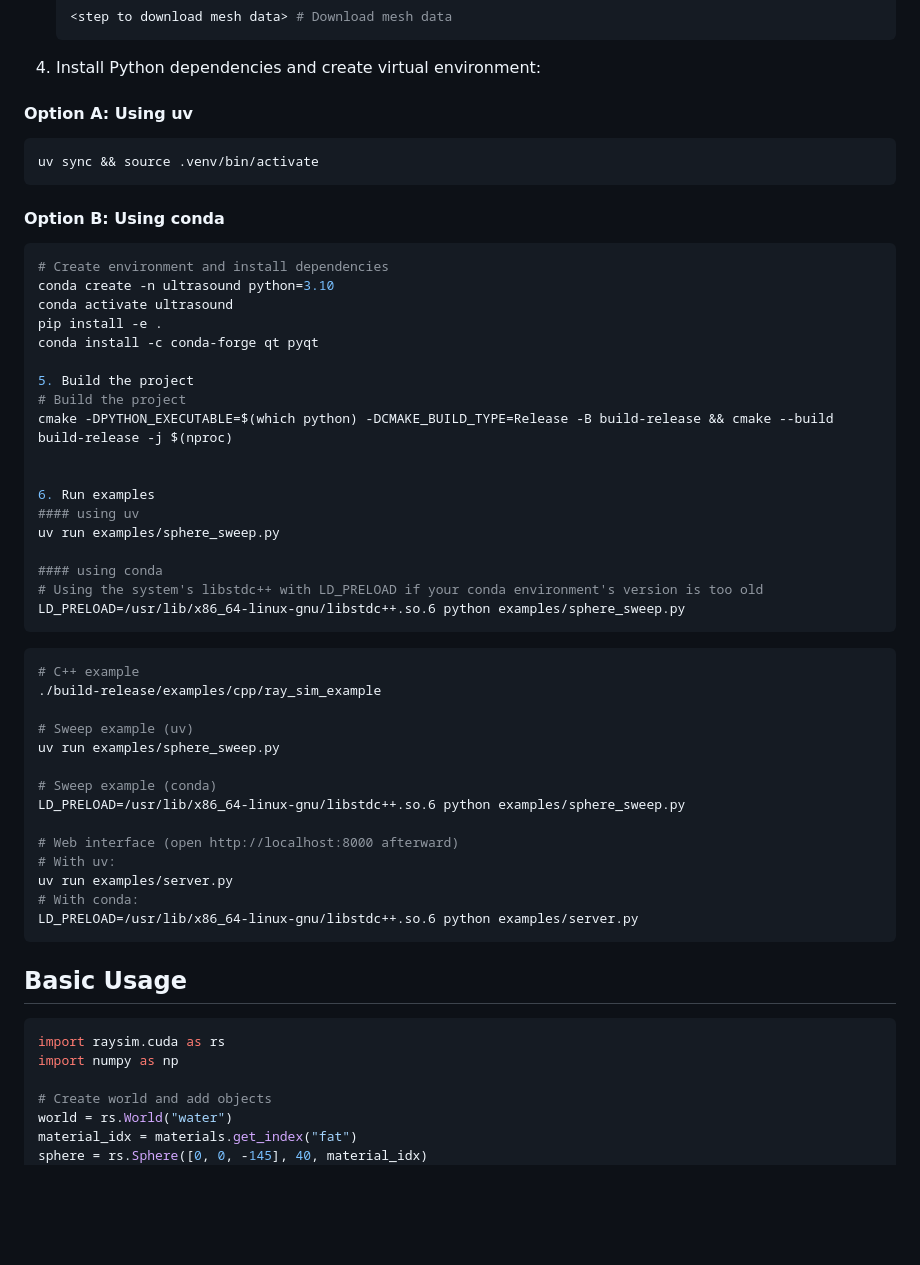
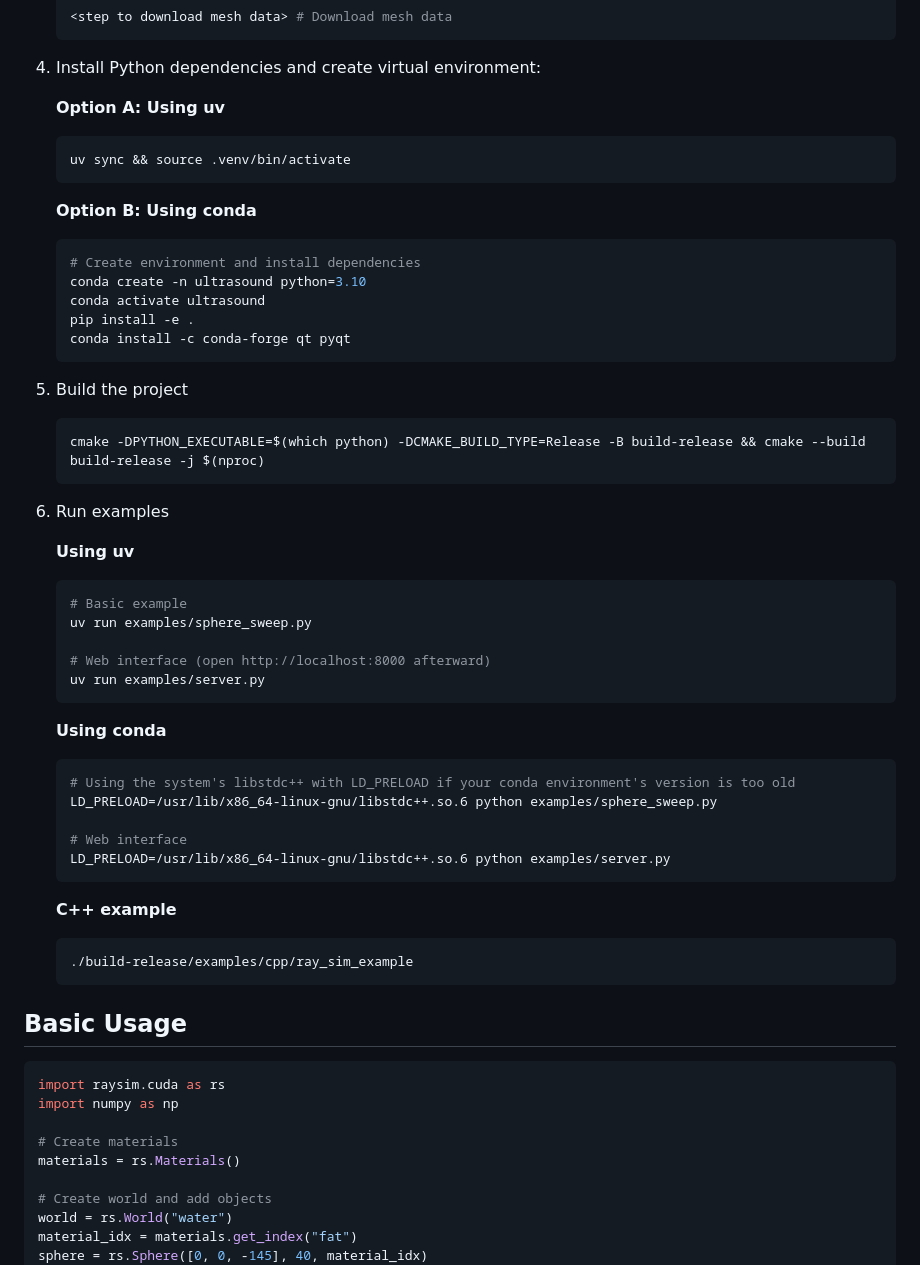
Before and after one commit to isaac-for-healthcare/i4h-sensor-simulation, a Markdown page: ultrasound/README.md, the part around the change. Rendered like a GitHub page; blank space fills up the shorter version.

````diff
--- a/ultrasound/README.md
+++ b/ultrasound/README.md
@@ -44,56 +44,59 @@ A high-performance GPU-accelerated ultrasound simulator using NVIDIA OptiX raytr
    ```
 
 4. Install Python dependencies and create virtual environment:
-#### Option A: Using uv
+
+   **Option A: Using uv**
    ```bash
    uv sync && source .venv/bin/activate
    ```
 
-#### Option B: Using conda
-```bash
-# Create environment and install dependencies
-conda create -n ultrasound python=3.10
-conda activate ultrasound
-pip install -e .
-conda install -c conda-forge qt pyqt
+   **Option B: Using conda**
+   ```bash
+   # Create environment and install dependencies
+   conda create -n ultrasound python=3.10
+   conda activate ultrasound
+   pip install -e .
+   conda install -c conda-forge qt pyqt
+   ```
 
 5. Build the project
-# Build the project
-cmake -DPYTHON_EXECUTABLE=$(which python) -DCMAKE_BUILD_TYPE=Release -B build-release && cmake --build build-release -j $(nproc)
-
+   ```bash
+   cmake -DPYTHON_EXECUTABLE=$(which python) -DCMAKE_BUILD_TYPE=Release -B build-release && cmake --build build-release -j $(nproc)
+   ```
 
 6. Run examples
-#### using uv
-uv run examples/sphere_sweep.py
 
-#### using conda
-# Using the system's libstdc++ with LD_PRELOAD if your conda environment's version is too old
-LD_PRELOAD=/usr/lib/x86_64-linux-gnu/libstdc++.so.6 python examples/sphere_sweep.py
-```
+   **Using uv**
+   ```bash
+   # Basic example
+   uv run examples/sphere_sweep.py
 
+   # Web interface (open http://localhost:8000 afterward)
+   uv run examples/server.py
+   ```
 
-```bash
-# C++ example
-./build-release/examples/cpp/ray_sim_example
+   **Using conda**
+   ```bash
+   # Using the system's libstdc++ with LD_PRELOAD if your conda environment's version is too old
+   LD_PRELOAD=/usr/lib/x86_64-linux-gnu/libstdc++.so.6 python examples/sphere_sweep.py
 
-# Sweep example (uv)
-uv run examples/sphere_sweep.py
+   # Web interface
+   LD_PRELOAD=/usr/lib/x86_64-linux-gnu/libstdc++.so.6 python examples/server.py
+   ```
 
-# Sweep example (conda)
-LD_PRELOAD=/usr/lib/x86_64-linux-gnu/libstdc++.so.6 python examples/sphere_sweep.py
-
-# Web interface (open http://localhost:8000 afterward)
-# With uv:
-uv run examples/server.py
-# With conda:
-LD_PRELOAD=/usr/lib/x86_64-linux-gnu/libstdc++.so.6 python examples/server.py
-```
+   **C++ example**
+   ```bash
+   ./build-release/examples/cpp/ray_sim_example
+   ```
 
 ## Basic Usage
 
 ```python
 import raysim.cuda as rs
 import numpy as np
+
+# Create materials
+materials = rs.Materials()
 
 # Create world and add objects
 world = rs.World("water")
````
